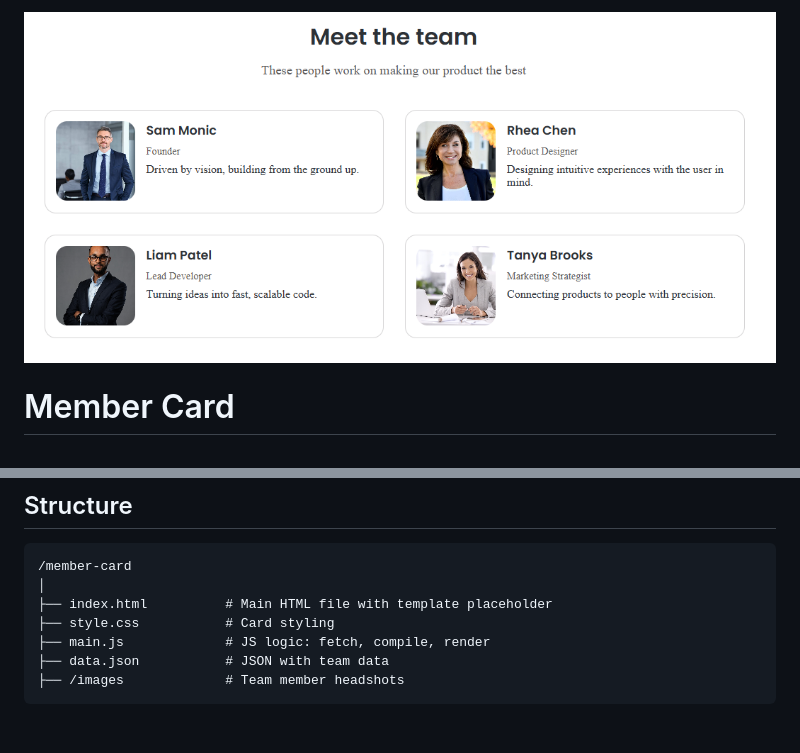
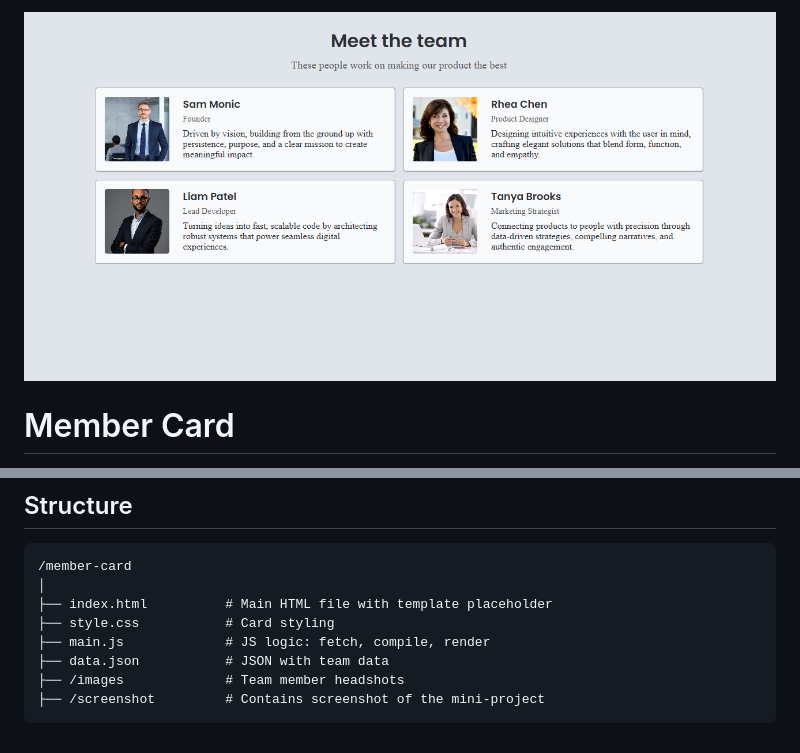
Before and after one commit to Ama4538/Handlebars_Practices, a Markdown page: Member_Card/README.md, 2 parts joined by grey strips. Drawn GitHub-style; pictures changed too: Member_Card/screenshot/Member_Card_SS.png.

Commit message:
Slight Redesign the mini project 1 UI

````diff
--- a/Member_Card/README.md
+++ b/Member_Card/README.md
@@ -31,4 +31,5 @@ HTML, CSS, JS
 ├── main.js             # JS logic: fetch, compile, render
 ├── data.json           # JSON with team data
 ├── /images             # Team member headshots
+├── /screenshot         # Contains screenshot of the mini-project
 ```
````
Also changed, not shown: 3 other files.
